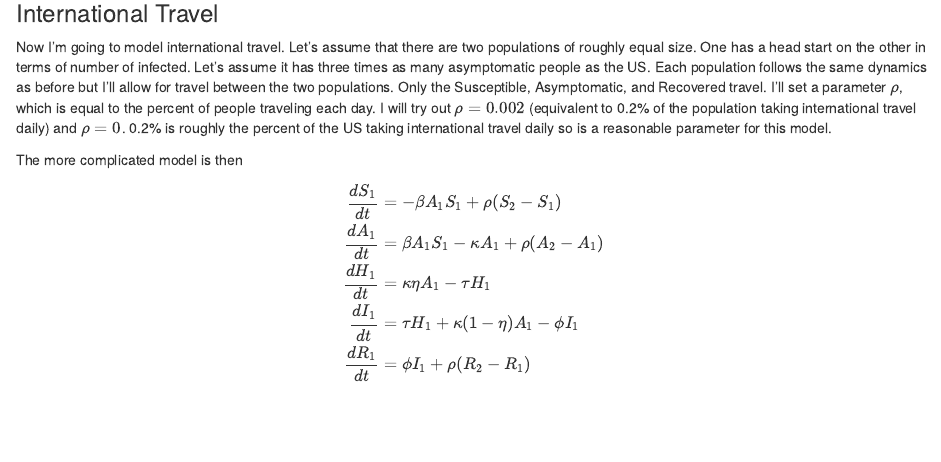
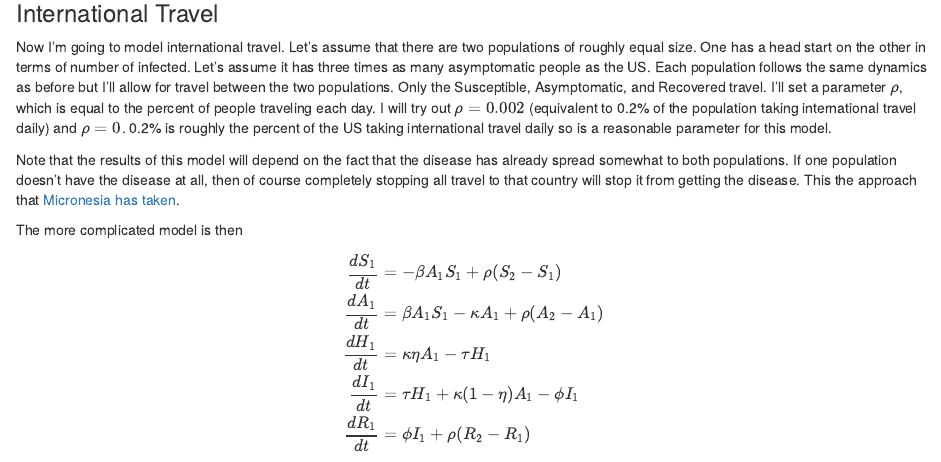
Before and after one commit to wdearden2/wdearden.com, an R Markdown document (content/post/why-banning-international-travel-has-little-effect-on-coronavirus-spread.Rmd): the page in a window 1100 px wide, from 2270 px down. Rendered offline with R 4.5, knitr and Pandoc, with nearby package versions.

Commit message:
micronesia comment

```diff
--- a/content/post/why-banning-international-travel-has-little-effect-on-coronavirus-spread.Rmd
+++ b/content/post/why-banning-international-travel-has-little-effect-on-coronavirus-spread.Rmd
@@ -96,6 +96,8 @@ I should note that even though the peak percent hospitalized here looks small, i
 
 Now I'm going to model international travel. Let's assume that there are two populations of roughly equal size. One has a head start on the other in terms of number of infected. Let's assume it has three times as many asymptomatic people as the US. Each population follows the same dynamics as before but I'll allow for travel between the two populations. Only the Susceptible, Asymptomatic, and Recovered travel. I'll set a parameter $\rho$, which is equal to the percent of people traveling each day. I will try out $\rho = 0.002$ (equivalent to 0.2% of the population taking international travel daily) and $\rho = 0$. 0.2% is roughly the percent of the US taking international travel daily so is a reasonable parameter for this model.
 
+Note that the results of this model will depend on the fact that the disease has already spread somewhat to both populations. If one population doesn't have the disease at all, then of course completely stopping all travel to that country will stop it from getting the disease. This the approach that [Micronesia has taken](https://slate.com/technology/2020/03/micronesia-drastic-coronavirus-travel-ban.html).
+
 The more complicated model is then
 
 \begin{align*}
```
Also changed, not shown: content/post/why-banning-international-travel-has-little-effect-on-coronavirus-spread.html.
